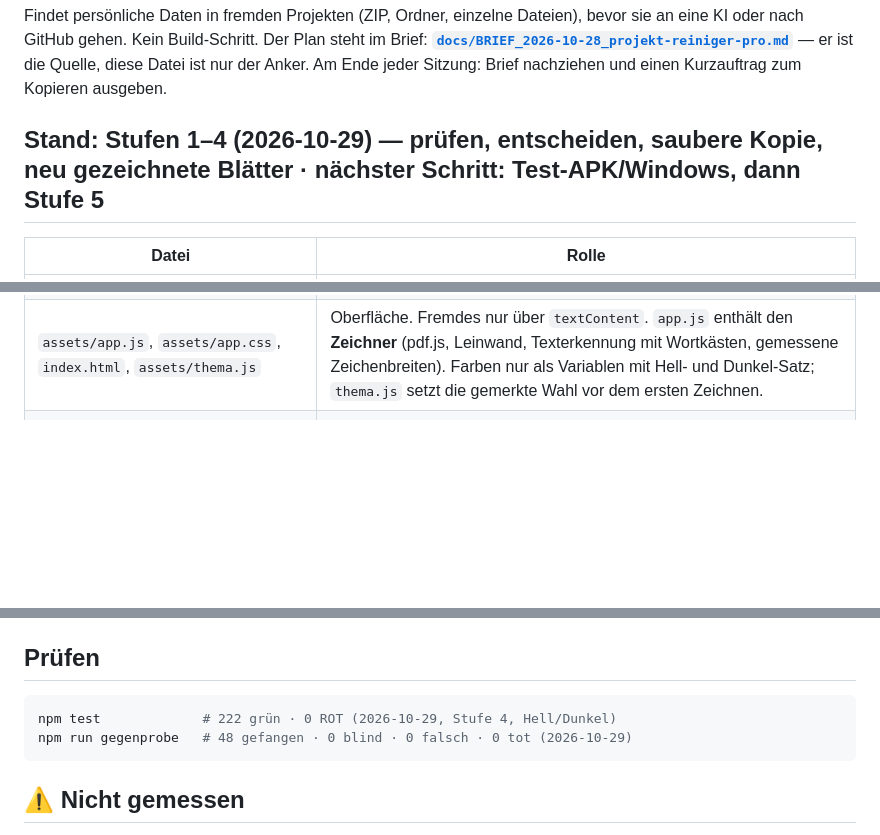
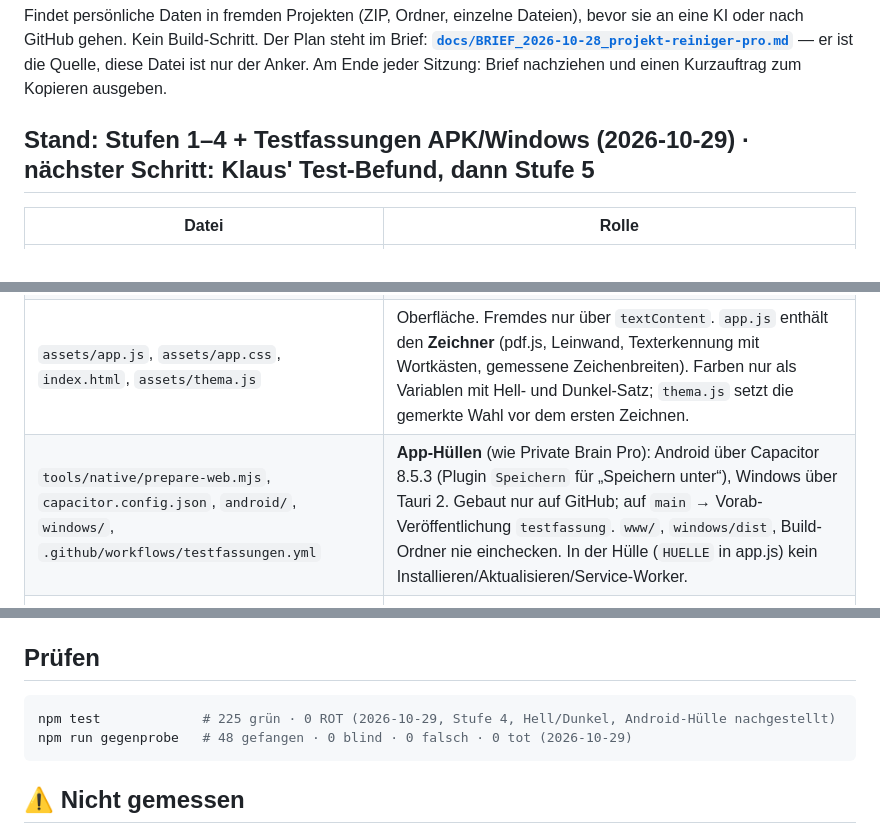
Before and after one commit to lausiklauskn-png/project-cleaner-pro, a Markdown page: CLAUDE.md, 3 parts joined by grey strips. GitHub-like rendering; blank space fills up the shorter version.

````diff
--- a/CLAUDE.md
+++ b/CLAUDE.md
@@ -6,13 +6,14 @@ oder nach GitHub gehen. Kein Build-Schritt. Der Plan steht im Brief:
 er ist die Quelle, diese Datei ist nur der Anker. Am Ende jeder Sitzung: Brief nachziehen und einen
 Kurzauftrag zum Kopieren ausgeben.
 
-## Stand: Stufen 1–4 (2026-10-29) — prüfen, entscheiden, saubere Kopie, neu gezeichnete Blätter · nächster Schritt: Test-APK/Windows, dann Stufe 5
+## Stand: Stufen 1–4 + Testfassungen APK/Windows (2026-10-29) · nächster Schritt: Klaus' Test-Befund, dann Stufe 5
 
 | Datei | Rolle |
 |---|---|
 | `assets/reiniger-kern.js` + `.d.ts` | **Der Kern ohne Oberfläche** (ES-Modul). Kein DOM, keine IndexedDB, kein Netz — die Probe prüft das. Wandert später byte-1:1 in die Familienakte. Heute: `einwerfen`, `zipDateien`, `einordnen`, `pruefe`, `buendeln`, `gefuehlt`, `reinige`, `nachpruefe`, `saubereKopie`, `zipBauen`; Stufe 4: `dateiPlan` (Wege je Datei), `blattNeu`, `blattKaesten`, `kastenMalen`, `rauschen`, `pdfBauen`, `pngBauen`, `docxBauen`/`xlsxBauen`/`pptxBauen`, `mustermappe`, `musterFuer`. Zeichnen bringt der Aufrufer mit (`werkzeuge.Zeichner`, im Browser `app.js`). |
 | `assets/reiniger-listen.js` | **Wortlisten** für die gefühlten Metadaten (Städte, Stadtteile, Hochschulen, Firmenformen, Straßenendungen, Kfz-Zeichen, Vornamen). Einziger Import des Kerns — wandert mit ihm. Neue Wörter: erst `npm test` (Fallen-Probe), mehrdeutige Wörter nach `STAEDTE_MEHRDEUTIG`. |
 | `assets/app.js`, `assets/app.css`, `index.html`, `assets/thema.js` | Oberfläche. Fremdes nur über `textContent`. `app.js` enthält den **Zeichner** (pdf.js, Leinwand, Texterkennung mit Wortkästen, gemessene Zeichenbreiten). Farben nur als Variablen mit Hell- und Dunkel-Satz; `thema.js` setzt die gemerkte Wahl vor dem ersten Zeichnen. |
+| `tools/native/prepare-web.mjs`, `capacitor.config.json`, `android/`, `windows/`, `.github/workflows/testfassungen.yml` | **App-Hüllen** (wie Private Brain Pro): Android über Capacitor 8.5.3 (Plugin `Speichern` für „Speichern unter“), Windows über Tauri 2. Gebaut nur auf GitHub; auf `main` → Vorab-Veröffentlichung `testfassung`. `www/`, `windows/dist`, Build-Ordner nie einchecken. In der Hülle (`HUELLE` in app.js) kein Installieren/Aktualisieren/Service-Worker. |
 | `assets/beispiel.js` | Erfundenes Beispielprojekt (Knopf „🧪 Beispielprojekt“ und Proben). |
 | `modules/25_pseudonym.js`, `assets/pruefer-anhang.js`, `pruefer-formate.js`, `pruefer-mail.js`, `pruefer.js`, `reinigung.js`, `vendor/pdfjs/`, `vendor/tesseract/` | **byte-1:1** aus Sende-Prüfer (`d8a8c54`) bzw. Sage/Auslieferungsprüfer, `reinigung.js` aus Workflow PDF (`a2cfdf1`), Tesseract aus Workflow PDF Pro, per SHA-256 in `tests/probe.mjs` gepinnt (`PINS`). **Nie hier abwandeln** — dort pflegen, neu kopieren, Pin nachziehen, `CACHE_VERSION` in `sw.js` erhöhen. |
 
@@ -45,7 +46,7 @@ Kurzauftrag zum Kopieren ausgeben.
 ## Prüfen
 
 ```bash
-npm test             # 222 grün · 0 ROT (2026-10-29, Stufe 4, Hell/Dunkel)
+npm test             # 225 grün · 0 ROT (2026-10-29, Stufe 4, Hell/Dunkel, Android-Hülle nachgestellt)
 npm run gegenprobe   # 48 gefangen · 0 blind · 0 falsch · 0 tot (2026-10-29)
 ```
 
````
Also changed, not shown: docs/BRIEF_2026-10-28_projekt-reiniger-pro.md (+24 -3 lines).
